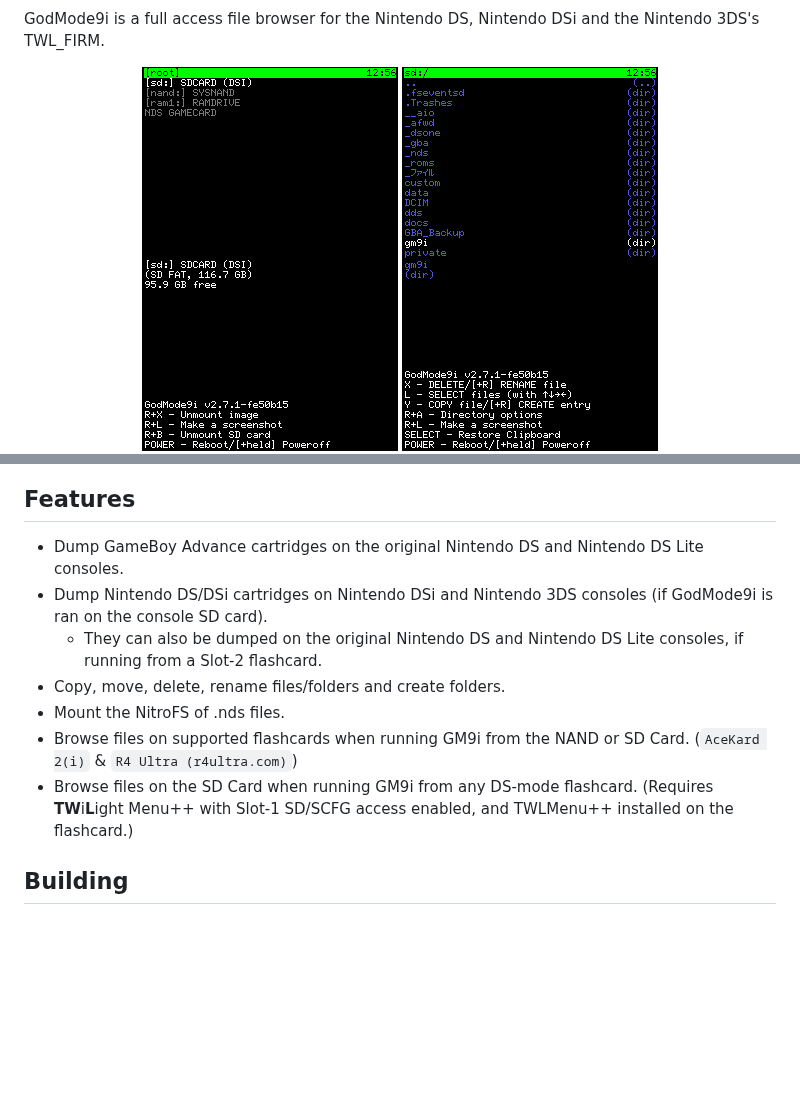
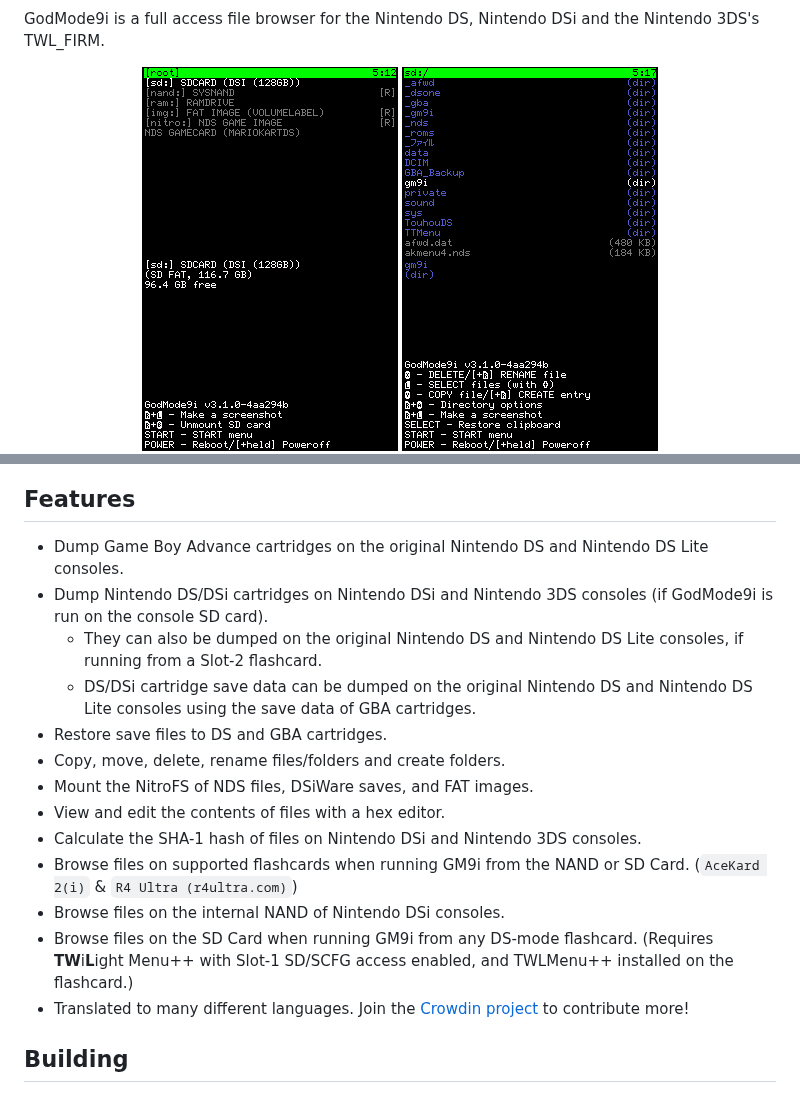
Before and after one commit to DS-Homebrew/GodMode9i, a Markdown page: README.md, 2 parts joined by grey strips. Rendered like a GitHub page; pictures changed too: resources/screenshots/drive-menu.png, resources/screenshots/file-list.png; blank space fills up the shorter version.

Commit message:
Update feature list in README (#142)
* Update feature list in README

* Update drive-menu.png

* Update file-list.png

```diff
--- a/README.md
+++ b/README.md
@@ -26,13 +26,19 @@ GodMode9i is a full access file browser for the Nintendo DS, Nintendo DSi and th
 
 ## Features
 
-- Dump GameBoy Advance cartridges on the original Nintendo DS and Nintendo DS Lite consoles.
-- Dump Nintendo DS/DSi cartridges on Nintendo DSi and Nintendo 3DS consoles (if GodMode9i is ran on the console SD card).
-     - They can also be dumped on the original Nintendo DS and Nintendo DS Lite consoles, if running from a Slot-2 flashcard.
+- Dump Game Boy Advance cartridges on the original Nintendo DS and Nintendo DS Lite consoles.
+- Dump Nintendo DS/DSi cartridges on Nintendo DSi and Nintendo 3DS consoles (if GodMode9i is run on the console SD card).
+   - They can also be dumped on the original Nintendo DS and Nintendo DS Lite consoles, if running from a Slot-2 flashcard.
+   - DS/DSi cartridge save data can be dumped on the original Nintendo DS and Nintendo DS Lite consoles using the save data of GBA cartridges.
+- Restore save files to DS and GBA cartridges.
 - Copy, move, delete, rename files/folders and create folders.
-- Mount the NitroFS of .nds files.
+- Mount the NitroFS of NDS files, DSiWare saves, and FAT images.
+- View and edit the contents of files with a hex editor.
+- Calculate the SHA-1 hash of files on Nintendo DSi and Nintendo 3DS consoles.
 - Browse files on supported flashcards when running GM9i from the NAND or SD Card. (`AceKard 2(i)` & `R4 Ultra (r4ultra.com)`)
+- Browse files on the internal NAND of Nintendo DSi consoles.
 - Browse files on the SD Card when running GM9i from any DS-mode flashcard. (Requires **TW**i**L**ight Menu++ with Slot-1 SD/SCFG access enabled, and TWLMenu++ installed on the flashcard.)
+- Translated to many different languages. Join the [Crowdin project](https://crowdin.com/project/godmode9i) to contribute more!
 
 ## Building
 If you don't want to compile yourself but you still want to get the latest build, please use our [TWLBot github repository](https://github.com/TWLBot/Builds/blob/master/extras/GodMode9i.7z)
```
